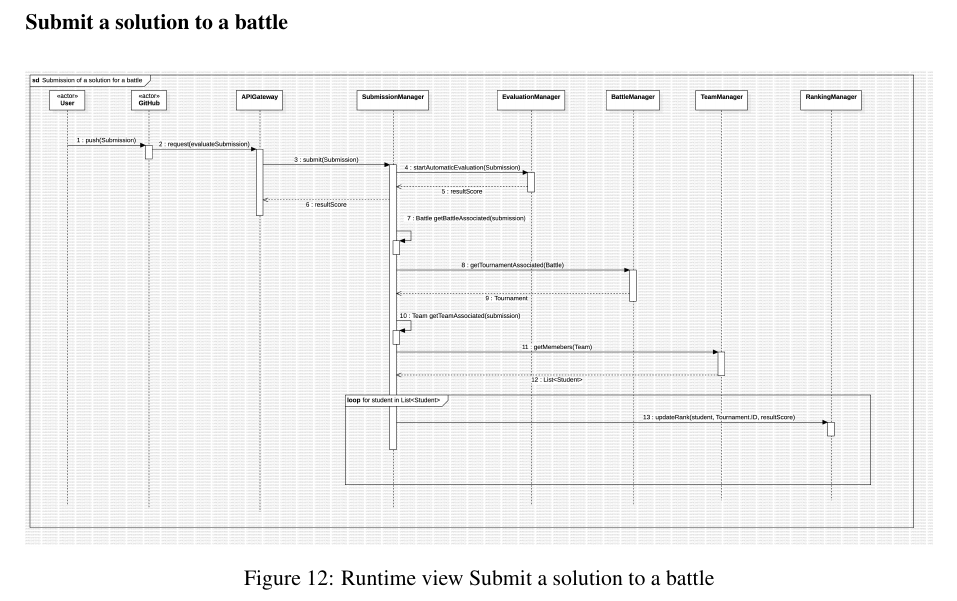
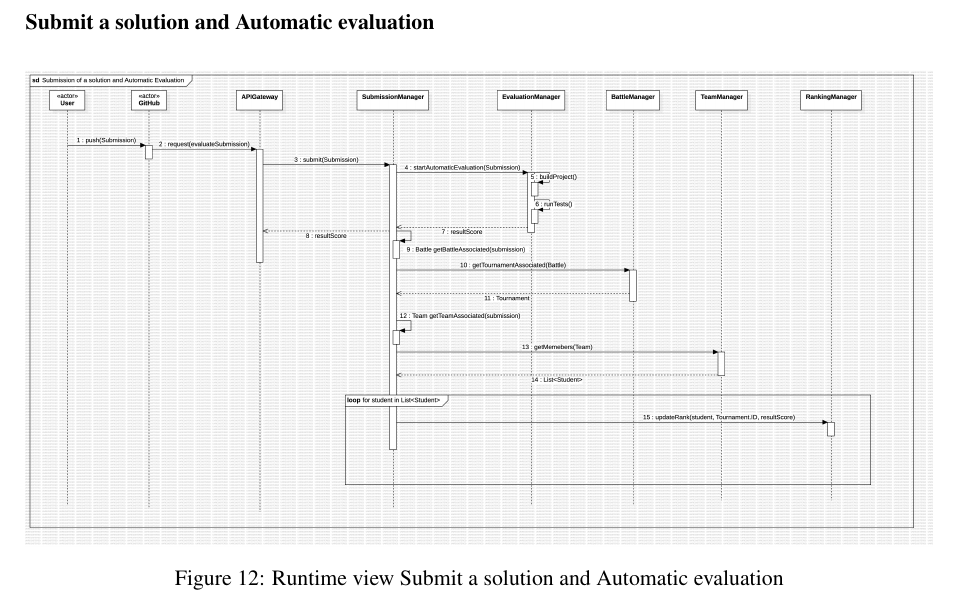
Before and after one commit to piconepaolo/PiconeRusso, a LaTeX document (DD/main.tex, which reads DD/Files/architecturalDesign.tex): part of page 22 of 28, cut at the place of the change. Compiled offline with pdfLaTeX; a LaTeX package or settings file that is missing is left out.

Commit message:
📝 Update SolutionSubmissionSD.mdj

```diff
--- a/DD/Files/architecturalDesign.tex
+++ b/DD/Files/architecturalDesign.tex
@@ -258,11 +258,11 @@ In this section are shown the sequence diagrams of the main functionalities of t
     \label{fig:runtime_view_invite_student}
 \end{figure}
 
-\subsubsection*{Submit a solution to a battle}
+\subsubsection*{Submit a solution and Automatic evaluation}
 \begin{figure}[H]
     \centering
     \includegraphics[width=\textwidth]{Diagrams/SolutionSubmissionSD.jpg}
-    \caption{Runtime view Submit a solution to a battle}
+    \caption{Runtime view Submit a solution and Automatic evaluation}
     \label{fig:runtime_view_submit_solution}
 \end{figure}
 \clearpage
```
Also changed, not shown: DD/Diagrams/SolutionSubmissionSD.jpg, 1 other file.
